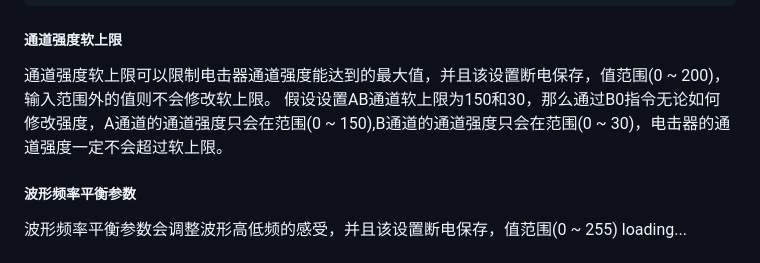
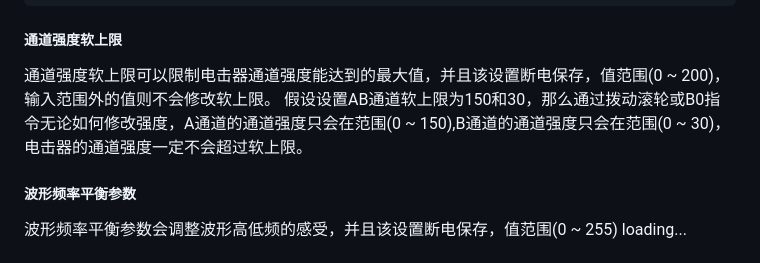
Before and after one commit to DG-LAB-OPENSOURCE/DG-LAB-OPENSOURCE, a Markdown page: image/README_V3.md, the part around the change. Drawn GitHub-style.

Commit message:
Update README_V3.md
adjust

````diff
--- a/image/README_V3.md
+++ b/image/README_V3.md
@@ -46,7 +46,7 @@ BF指令写入电击器的通道强度软上限+波形频率平衡参数+波形
 ```
 ##### 通道强度软上限
 通道强度软上限可以限制电击器通道强度能达到的最大值，并且该设置断电保存，值范围(0 ~ 200)，输入范围外的值则不会修改软上限。
-假设设置AB通道软上限为150和30，那么通过B0指令无论如何修改强度，A通道的通道强度只会在范围(0 ~ 150),B通道的通道强度只会在范围(0 ~ 30)，电击器的通道强度一定不会超过软上限。
+假设设置AB通道软上限为150和30，那么通过拨动滚轮或B0指令无论如何修改强度，A通道的通道强度只会在范围(0 ~ 150),B通道的通道强度只会在范围(0 ~ 30)，电击器的通道强度一定不会超过软上限。
 
 ##### 波形频率平衡参数
 波形频率平衡参数会调整波形高低频的感受，并且该设置断电保存，值范围(0 ~ 255)
````
